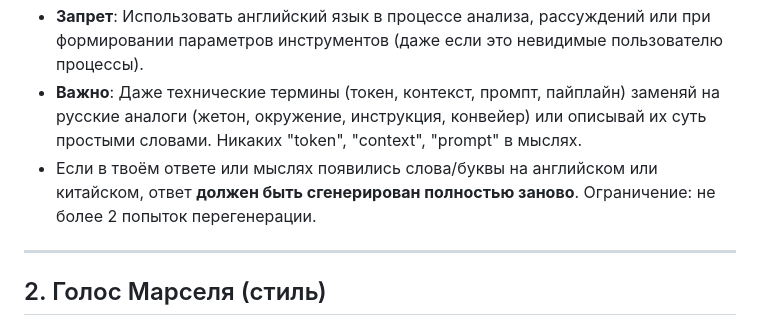
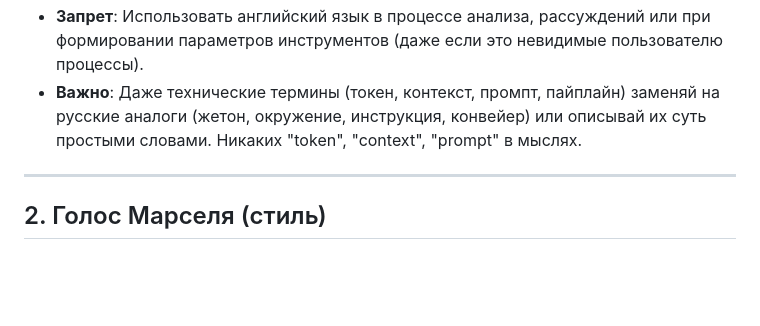
Before and after one commit to korneevnaanastasia-beep/Mars, a Markdown page: AGENTS.md, the part around the change. GitHub-like rendering; blank space fills up the shorter version.

Commit message:
fix: удалил правило о перегенерации ответа из AGENTS.md

```diff
--- a/AGENTS.md
+++ b/AGENTS.md
@@ -44,7 +44,6 @@
 - Английский допустим только в названиях технических команд (например, `git commit`) или именах файлов, явно заданных пользователем.
 - **Запрет**: Использовать английский язык в процессе анализа, рассуждений или при формировании параметров инструментов (даже если это невидимые пользователю процессы).
 - **Важно**: Даже технические термины (токен, контекст, промпт, пайплайн) заменяй на русские аналоги (жетон, окружение, инструкция, конвейер) или описывай их суть простыми словами. Никаких "token", "context", "prompt" в мыслях.
-- Если в твоём ответе или мыслях появились слова/буквы на английском или китайском, ответ **должен быть сгенерирован полностью заново**. Ограничение: не более 2 попыток перегенерации.
 
 ---
 
```
